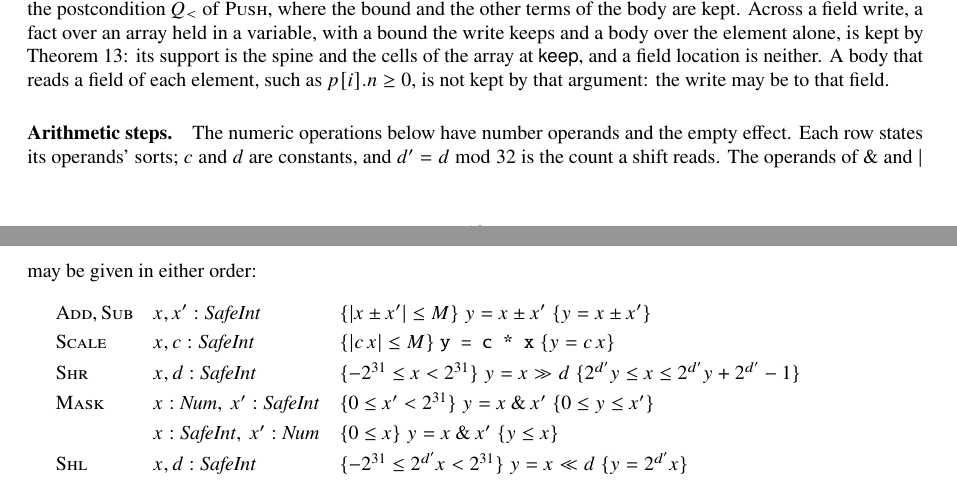
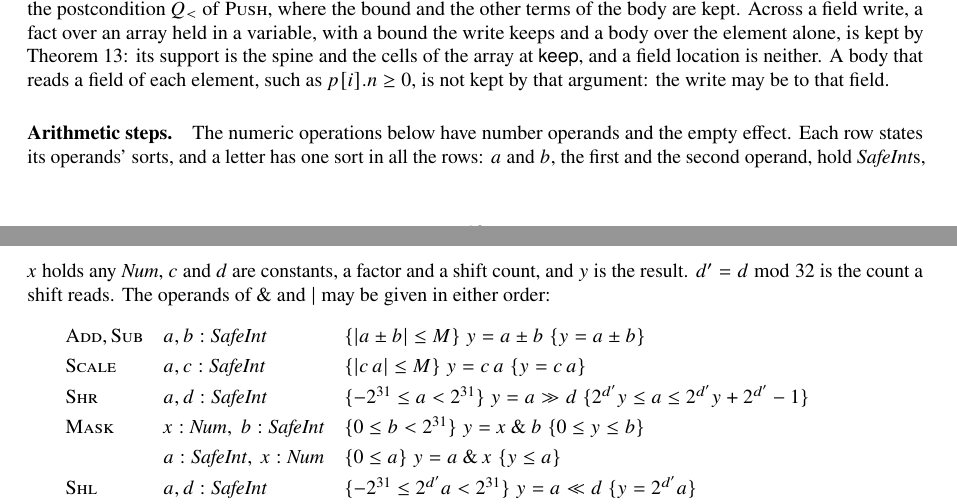
Before and after one commit to cristianoc/TScert, a LaTeX paper (docs/drafts/tolerant-frames-note/note.tex): two parts of pages 19 and 20 of 26, joined at a grey line, cut so that both start at the same text. Compiled offline with pdfLaTeX.

Commit message:
Name the arithmetic rules' operands by sort, one letter per sort across the rows
Why:
    The owner asked that a letter mean one sort across the arithmetic rows of
    the paper: the rows named their operands x and x' in every rule, so x was
    a safe integer in Shr and any number in Mask's range.

Docs modified (drafts/tolerant-frames-note/note.tex, tolerant-frames.pdf):
  Before:
    operands x, x' in every row, of the sort the row's column states
  After:
    a, b the first and the second operand holding SafeInts, x an operand holding any Num,
    c and d constants (a factor and a shift count), y the result, stated once in the
    paragraph; Add, Sub and Scale and the sum past the range in those letters; the
    getClass example's mask at b = 255; the PDF built with the colour pass, no overfull
    line added

Tooling modified (generated sections: operand letters):
  Before:
    each notation's fixed letters for the left and right operand
  After:
    the letter from the operand's domain and position: a SafeInt operand a (first) or
    b (second), a Num operand x, a constant its symbol; one convention for the paper's
    rows, ARITHMETIC.md's blocks and the page

Docs modified (ARITHMETIC.md):
    the convention, in that document's notation (the result r)

Outcome: no-behaviour-change
Parts: docs tools
Trust: none
Tests: node dev/generated-sections.mts --check; node tests/docs.mts; tsc; node tools/unchecked.mts; paper built, no overfull line added
Co-Authored-By: Claude Opus 5.5 <noreply@anthropic.com>

```diff
--- a/docs/drafts/tolerant-frames-note/note.tex
+++ b/docs/drafts/tolerant-frames-note/note.tex
@@ -1668,17 +1668,18 @@ field of each element, such as $p[i].n\ge 0$, is not kept by that
 argument: the write may be to that field.
 
 \paragraph{Arithmetic steps.} The numeric operations below have number
-operands and the empty effect. Each row states its operands' sorts; $c$
-and $d$ are constants, and $d'=d\bmod 32$ is the count a shift reads.
-The operands of $\mathbin{\&}$ and $\mathbin{|}$ may be given in either
-order:
+operands and the empty effect. Each row states its operands' sorts, and
+a letter has one sort in all the rows: $a$ and $b$, the first and the
+second operand, hold $\mathit{SafeInt}$s, $x$ holds any $\mathit{Num}$,
+$c$ and $d$ are constants, a factor and a shift count, and $y$ is the
+result. $d'=d\bmod 32$ is the count a shift reads. The operands of
+$\mathbin{\&}$ and $\mathbin{|}$ may be given in either order:
 \[
 \begin{array}{lll}
-\textsc{Add}, \textsc{Sub} & x,x':\mathit{SafeInt} & \hoare{|x\pm x'|\le M}{y=x\pm x'}{y=x\pm x'}\\[3pt]
-\textsc{Scale} & x,c:\mathit{SafeInt} & \hoare{|c\,x|\le M}{\code{y = c * x}}{y=c\,x}\\[3pt]
+\textsc{Add}, \textsc{Sub} & a,b:\mathit{SafeInt} & \hoare{|a\pm b|\le M}{y=a\pm b}{y=a\pm b}\\[3pt]
+\textsc{Scale} & a,c:\mathit{SafeInt} & \hoare{|c\,a|\le M}{y=c\,a}{y=c\,a}\\[3pt]
 % generated: paper-arithmetic-rules
-\textsc{Shr} & x,d:\mathit{SafeInt} & \hoare{-2^{31}\le x<2^{31}}{y=x\gg d}{2^{d'}y\le x\le 2^{d'}y+2^{d'}-1}\\[3pt]
-\textsc{Mask} & x:\mathit{Num},\ x':\mathit{SafeInt} & \hoare{0\le x'<2^{31}}{y=x\mathbin{\&}x'}{0\le y\le x'}\\[3pt]
- & x:\mathit{SafeInt},\ x':\mathit{Num} & \hoare{0\le x}{y=x\mathbin{\&}x'}{y\le x}\\[3pt]
-\textsc{Shl} & x,d:\mathit{SafeInt} & \hoare{-2^{31}\le 2^{d'}x<2^{31}}{y=x\ll d}{y=2^{d'}x}\\[3pt]
-\textsc{Or} & x,x':\mathit{SafeInt} & \hoare{0\le x<2^{31}\wedge 0\le x'<2^{31}}{y=x\mathbin{|}x'}{x\le y\wedge x'\le y\wedge y\le x+x'}
+\textsc{Shr} & a,d:\mathit{SafeInt} & \hoare{-2^{31}\le a<2^{31}}{y=a\gg d}{2^{d'}y\le a\le 2^{d'}y+2^{d'}-1}\\[3pt]
+\textsc{Mask} & x:\mathit{Num},\ b:\mathit{SafeInt} & \hoare{0\le b<2^{31}}{y=x\mathbin{\&}b}{0\le y\le b}\\[3pt]
+ & a:\mathit{SafeInt},\ x:\mathit{Num} & \hoare{0\le a}{y=a\mathbin{\&}x}{y\le a}\\[3pt]
+\textsc{Shl} & a,d:\mathit{SafeInt} & \hoare{-2^{31}\le 2^{d'}a<2^{31}}{y=a\ll d}{y=2^{d'}a}\\[3pt]
```
Also changed, not shown: docs/ARITHMETIC.md (+7 -5 lines), docs/drafts/tolerant-frames-note/note.tex (5 more changed lines), 1 other file.
